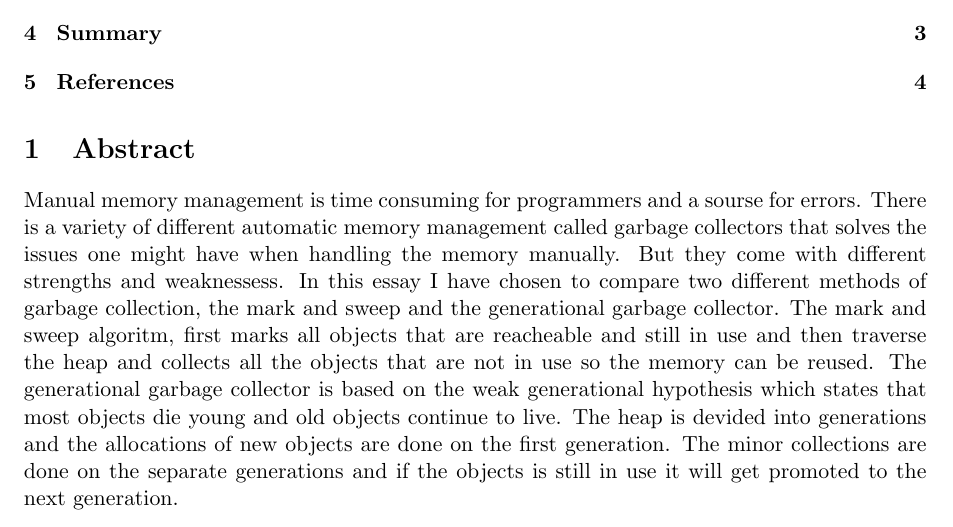
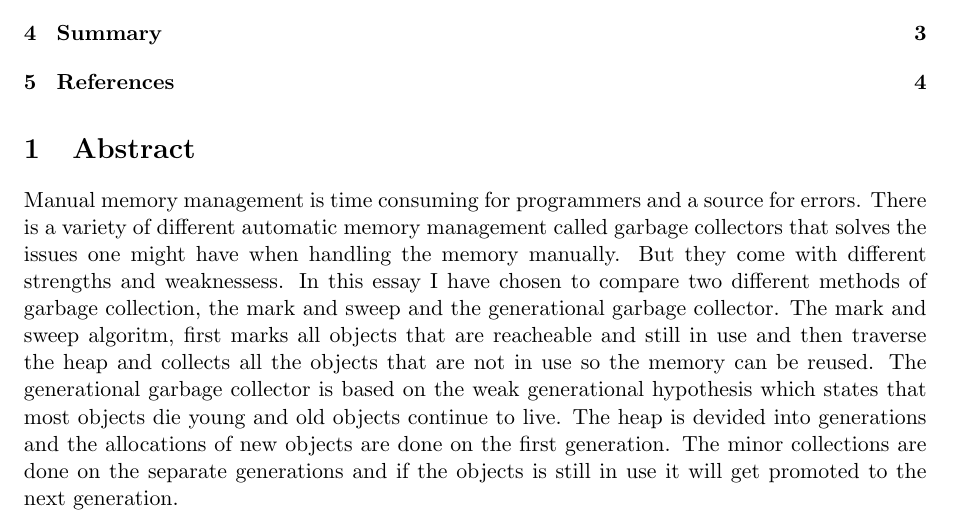
Before and after one commit to karljohansson86/Uppsala-University, a LaTeX problem sheet (Imperative and Object-Oriented Programming Methodology/assignments/essay/gc.tex): part of page 1 of 4, cut so that both start at the same text. Compiled offline with pdfLaTeX.

Commit message:
Update gc.tex

```diff
--- a/Imperative and Object-Oriented Programming Methodology/assignments/essay/gc.tex
+++ b/Imperative and Object-Oriented Programming Methodology/assignments/essay/gc.tex
@@ -20,7 +20,7 @@
 
 
 \section{Abstract}
-Manual memory management is time consuming for programmers and a sourse for errors. There is a variety of different automatic memory management called garbage collectors that solves the issues one might have when handling the memory manually. But they come with different strengths and weaknessess. In this essay I have chosen to compare two different methods of garbage collection, the mark and sweep and the generational garbage collector.
+Manual memory management is time consuming for programmers and a source for errors. There is a variety of different automatic memory management called garbage collectors that solves the issues one might have when handling the memory manually. But they come with different strengths and weaknessess. In this essay I have chosen to compare two different methods of garbage collection, the mark and sweep and the generational garbage collector.
 The mark and sweep algoritm, first marks all objects that are reacheable and still in use and then traverse the heap and collects all the objects that are not in use so the memory can be reused.
 The generational garbage collector is based on the weak generational hypothesis which states that most objects die young and old objects continue to live. The heap is devided into generations and the allocations of new objects are done on the first generation. The minor collections are done on the separate generations and if the objects is still in use it will get promoted to the next generation.
 \pagebreak
```
